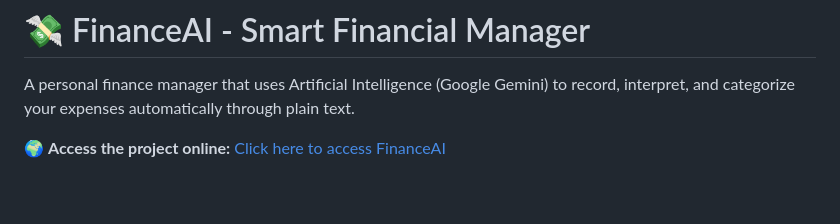
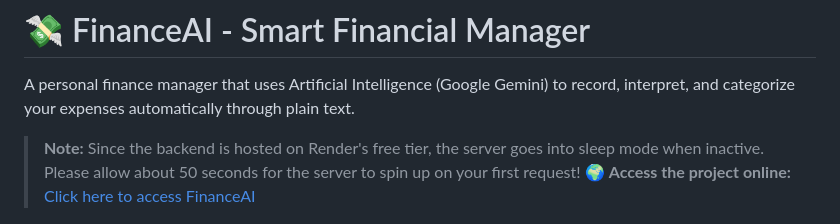
Before and after one commit to nycpacheco/FinanceAi, a Markdown page: README-en.md, the part around the change. GitHub-like rendering; blank space fills up the shorter version.

```diff
--- a/README-en.md
+++ b/README-en.md
@@ -2,6 +2,7 @@
 
 A personal finance manager that uses Artificial Intelligence (Google Gemini) to record, interpret, and categorize your expenses automatically through plain text.
 
+> **Note:** Since the backend is hosted on Render's free tier, the server goes into sleep mode when inactive. Please allow about 50 seconds for the server to spin up on your first request!
 🌍 **Access the project online:** [Click here to access FinanceAI](https://finance-ai-pi-six.vercel.app/)
 
 ![FinanceAI Preview](./assets/preview.png)
```
